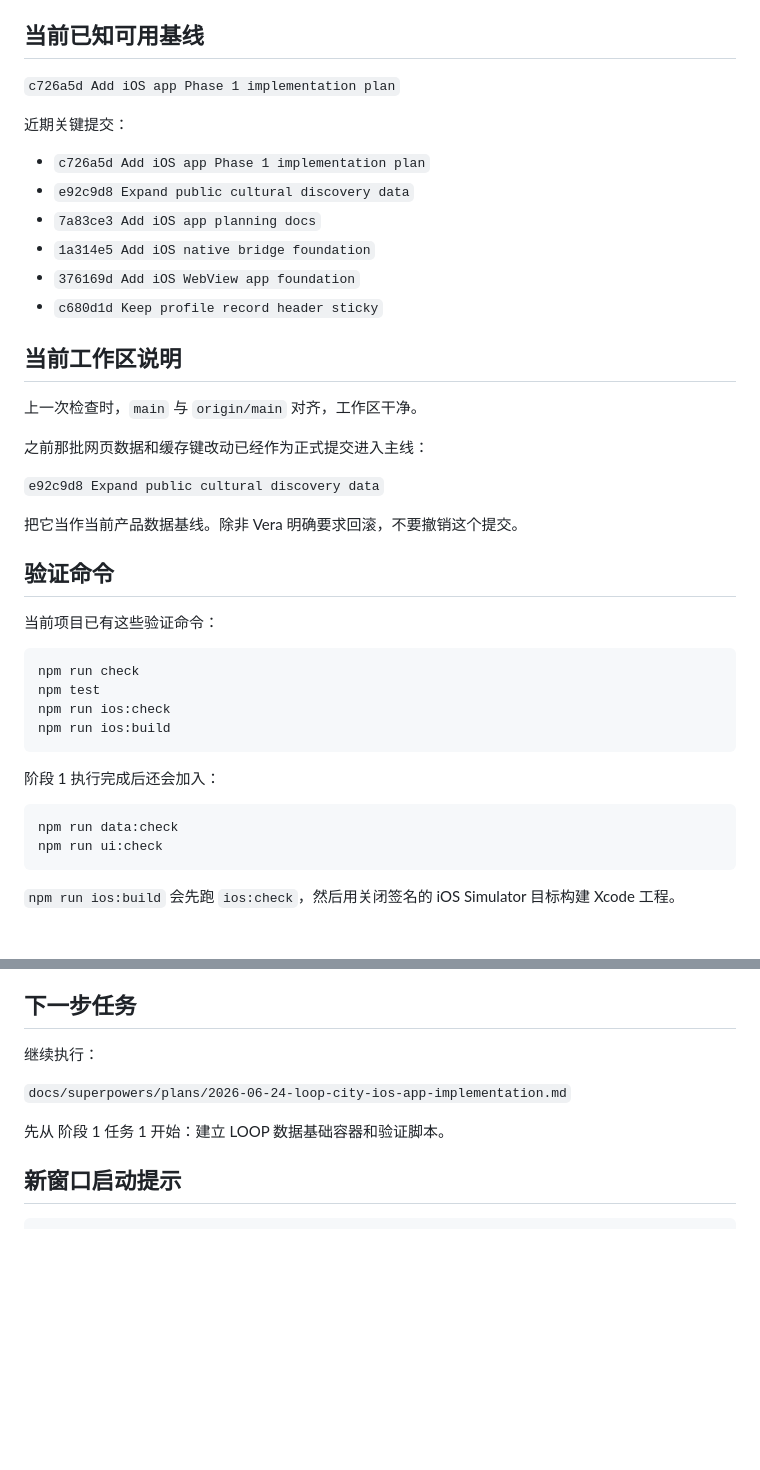
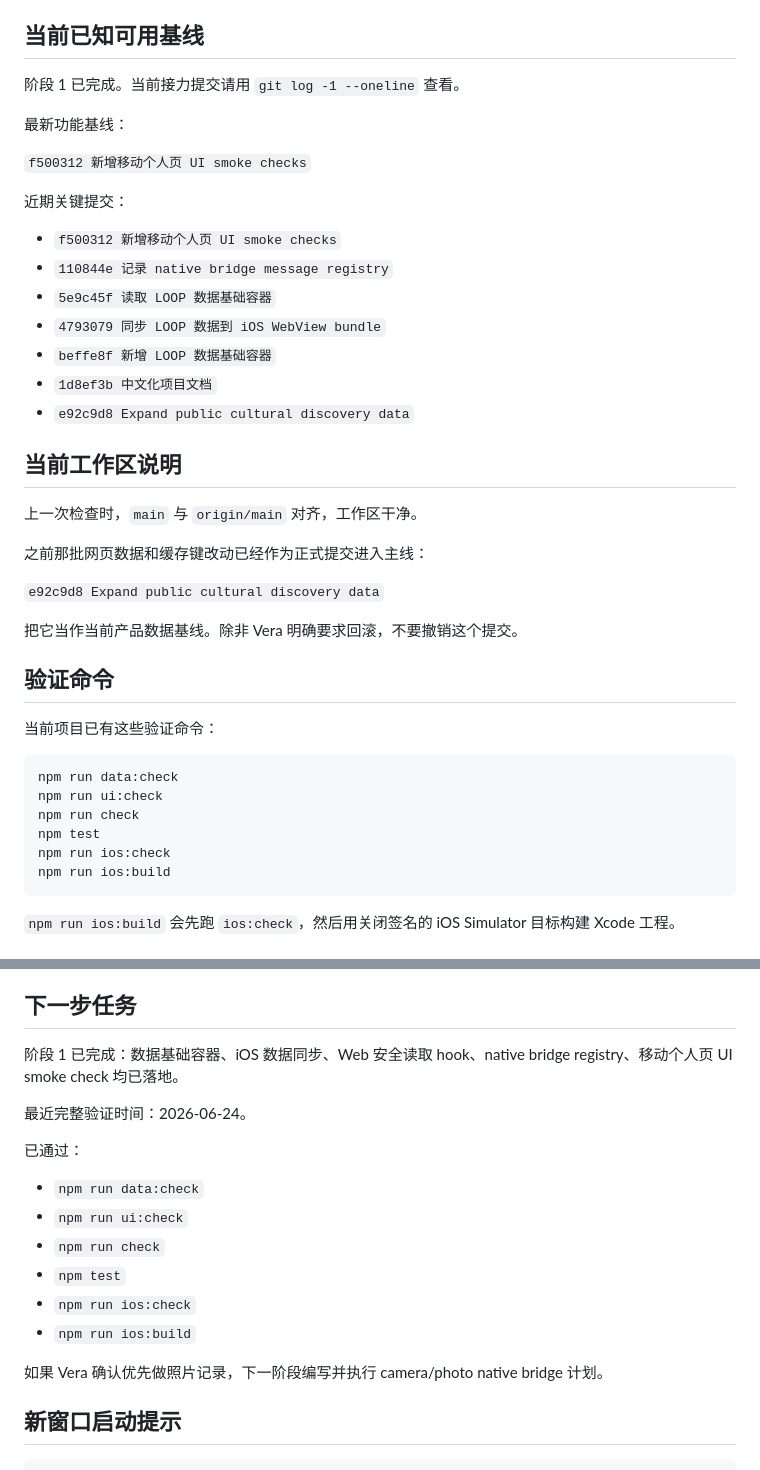
Before and after one commit to verarun33/loop-city-prototype, a Markdown page: docs/project/CURRENT_STATE.md, 2 parts joined by grey strips. GitHub-like rendering; blank space fills up the shorter version.

Commit message:
更新阶段 1 接力状态

````diff
--- a/docs/project/CURRENT_STATE.md
+++ b/docs/project/CURRENT_STATE.md
@@ -22,16 +22,21 @@ LOOP / 城市回路正在从移动网页原型转成 Apple app，同时保留当
 
 ## 当前已知可用基线
 
-`c726a5d Add iOS app Phase 1 implementation plan`
+阶段 1 已完成。当前接力提交请用 `git log -1 --oneline` 查看。
+
+最新功能基线：
+
+`f500312 新增移动个人页 UI smoke checks`
 
 近期关键提交：
 
-- `c726a5d Add iOS app Phase 1 implementation plan`
+- `f500312 新增移动个人页 UI smoke checks`
+- `110844e 记录 native bridge message registry`
+- `5e9c45f 读取 LOOP 数据基础容器`
+- `4793079 同步 LOOP 数据到 iOS WebView bundle`
+- `beffe8f 新增 LOOP 数据基础容器`
+- `1d8ef3b 中文化项目文档`
 - `e92c9d8 Expand public cultural discovery data`
-- `7a83ce3 Add iOS app planning docs`
-- `1a314e5 Add iOS native bridge foundation`
-- `376169d Add iOS WebView app foundation`
-- `c680d1d Keep profile record header sticky`
 
 ## 当前工作区说明
 
@@ -48,17 +53,12 @@ LOOP / 城市回路正在从移动网页原型转成 Apple app，同时保留当
 当前项目已有这些验证命令：
 
 ```sh
+npm run data:check
+npm run ui:check
 npm run check
 npm test
 npm run ios:check
 npm run ios:build
-```
-
-阶段 1 执行完成后还会加入：
-
-```sh
-npm run data:check
-npm run ui:check
 ```
 
 `npm run ios:build` 会先跑 `ios:check`，然后用关闭签名的 iOS Simulator 目标构建 Xcode 工程。
@@ -84,11 +84,20 @@ Vera 明确要求每次任务默认使用 `superpowers:using-superpowers` 和 `k
 
 ## 下一步任务
 
-继续执行：
+阶段 1 已完成：数据基础容器、iOS 数据同步、Web 安全读取 hook、native bridge registry、移动个人页 UI smoke check 均已落地。
 
-`docs/superpowers/plans/2026-06-24-loop-city-ios-app-implementation.md`
+最近完整验证时间：2026-06-24。
 
-先从 阶段 1 任务 1 开始：建立 LOOP 数据基础容器和验证脚本。
+已通过：
+
+- `npm run data:check`
+- `npm run ui:check`
+- `npm run check`
+- `npm test`
+- `npm run ios:check`
+- `npm run ios:build`
+
+如果 Vera 确认优先做照片记录，下一阶段编写并执行 camera/photo native bridge 计划。
 
 ## 新窗口启动提示
 
````
